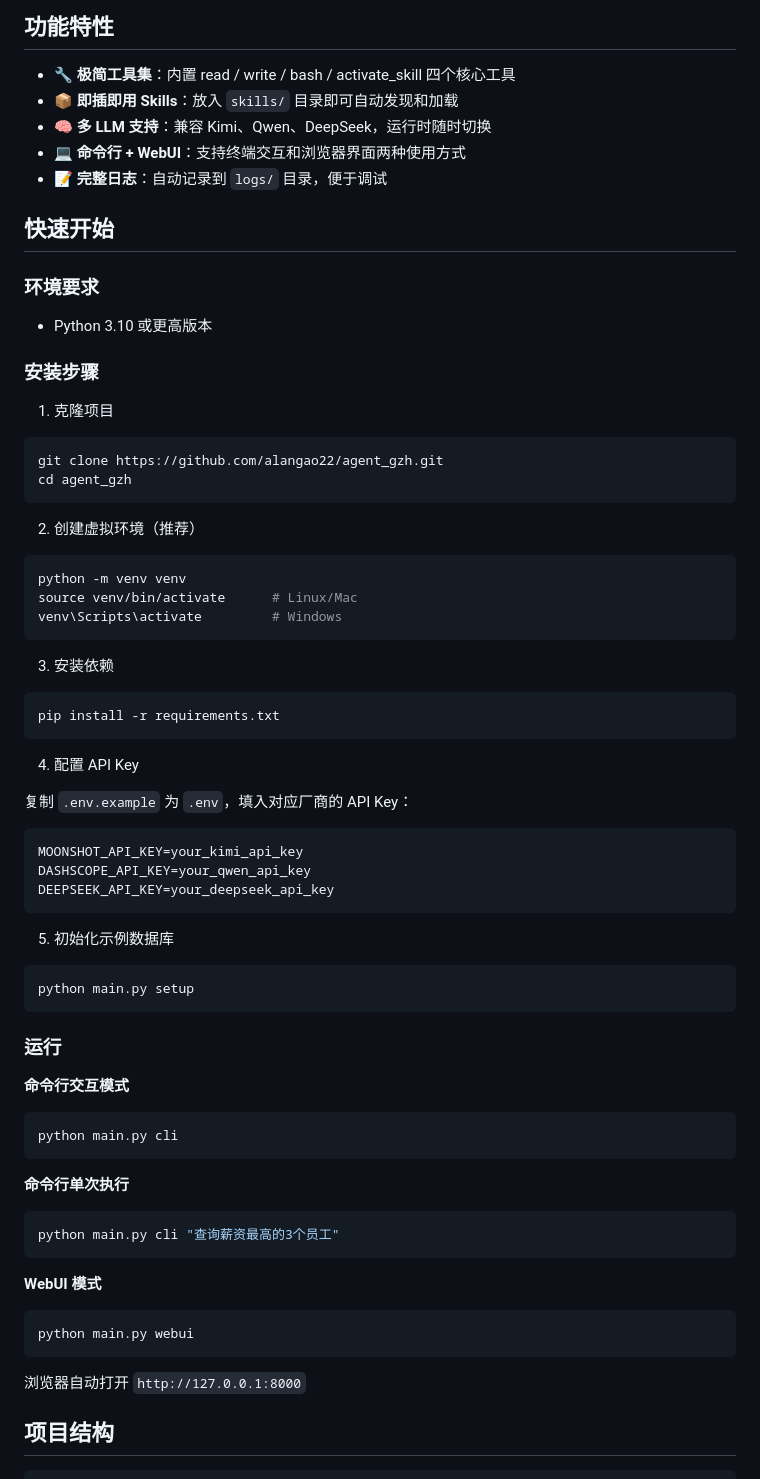
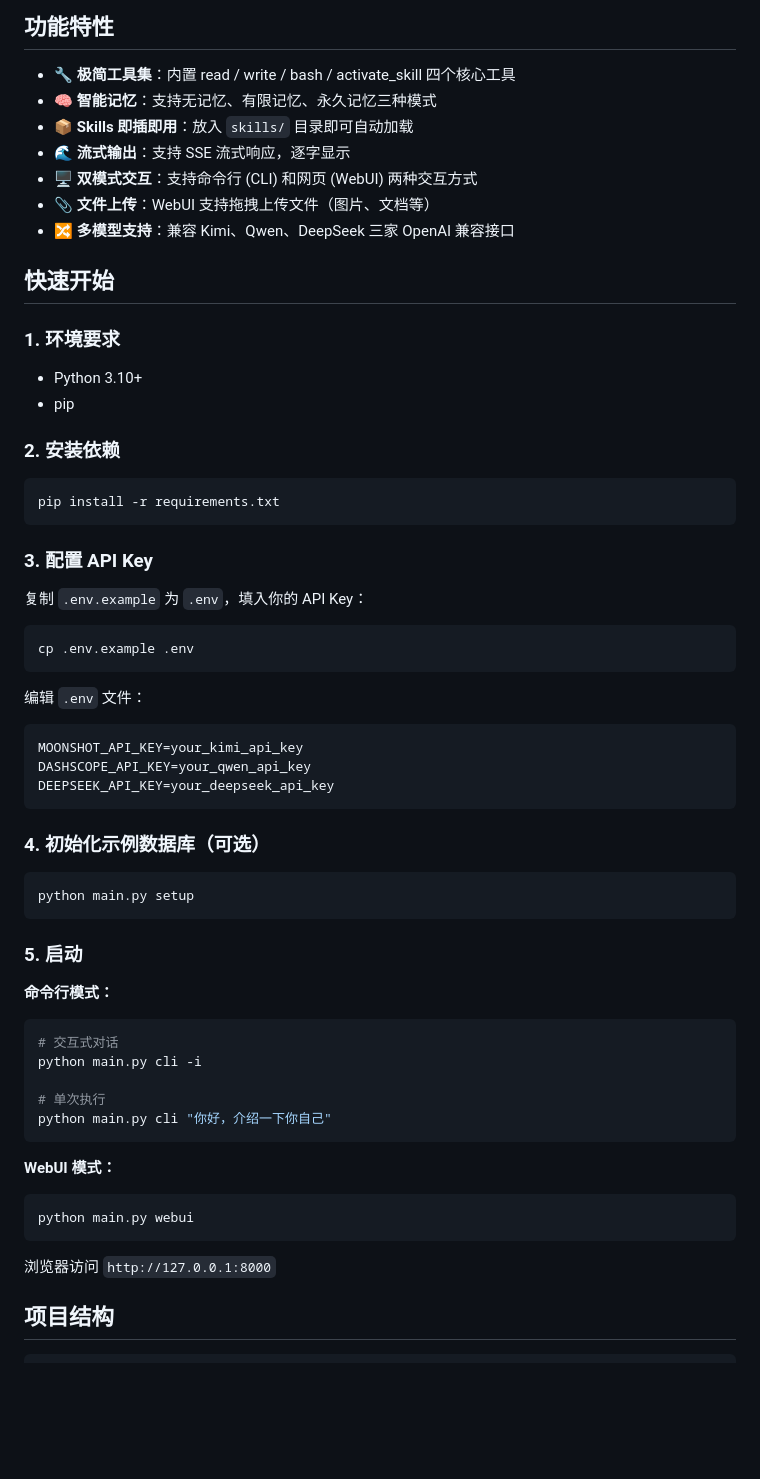
Before and after one commit to hrm-666/Agent-skills, a Markdown page: gzh_task7/README.md, the part around one of its changes. GitHub-like rendering; blank space fills up the shorter version.

````diff
--- a/gzh_task7/README.md
+++ b/gzh_task7/README.md
@@ -5,43 +5,35 @@
 ## 功能特性
 
 - 🔧 **极简工具集**：内置 read / write / bash / activate_skill 四个核心工具
-- 📦 **即插即用 Skills**：放入 `skills/` 目录即可自动发现和加载
-- 🧠 **多 LLM 支持**：兼容 Kimi、Qwen、DeepSeek，运行时随时切换
-- 💻 **命令行 + WebUI**：支持终端交互和浏览器界面两种使用方式
-- 📝 **完整日志**：自动记录到 `logs/` 目录，便于调试
+- 🧠 **智能记忆**：支持无记忆、有限记忆、永久记忆三种模式
+- 📦 **Skills 即插即用**：放入 `skills/` 目录即可自动加载
+- 🌊 **流式输出**：支持 SSE 流式响应，逐字显示
+- 🖥️ **双模式交互**：支持命令行 (CLI) 和网页 (WebUI) 两种交互方式
+- 📎 **文件上传**：WebUI 支持拖拽上传文件（图片、文档等）
+- 🔀 **多模型支持**：兼容 Kimi、Qwen、DeepSeek 三家 OpenAI 兼容接口
 
 ## 快速开始
 
-### 环境要求
+### 1. 环境要求
 
-- Python 3.10 或更高版本
+- Python 3.10+
+- pip
 
-### 安装步骤
-
-1. 克隆项目
-
-```bash
-git clone https://github.com/alangao22/agent_gzh.git
-cd agent_gzh
-```
-
-2. 创建虚拟环境（推荐）
-
-```bash
-python -m venv venv
-source venv/bin/activate      # Linux/Mac
-venv\Scripts\activate         # Windows
-```
-
-3. 安装依赖
+### 2. 安装依赖
 
 ```bash
 pip install -r requirements.txt
 ```
 
-4. 配置 API Key
+### 3. 配置 API Key
 
-复制 `.env.example` 为 `.env`，填入对应厂商的 API Key：
+复制 `.env.example` 为 `.env`，填入你的 API Key：
+
+```bash
+cp .env.example .env
+```
+
+编辑 `.env` 文件：
 
 ```env
 MOONSHOT_API_KEY=your_kimi_api_key
@@ -49,33 +41,31 @@ DASHSCOPE_API_KEY=your_qwen_api_key
 DEEPSEEK_API_KEY=your_deepseek_api_key
 ```
 
-5. 初始化示例数据库
+### 4. 初始化示例数据库（可选）
 
 ```bash
 python main.py setup
 ```
 
-### 运行
+### 5. 启动
 
-**命令行交互模式**
+**命令行模式：**
 
 ```bash
-python main.py cli
+# 交互式对话
+python main.py cli -i
+
+# 单次执行
+python main.py cli "你好，介绍一下你自己"
 ```
 
-**命令行单次执行**
-
-```bash
-python main.py cli "查询薪资最高的3个员工"
-```
-
-**WebUI 模式**
+**WebUI 模式：**
 
 ```bash
 python main.py webui
 ```
 
-浏览器自动打开 `http://127.0.0.1:8000`
+浏览器访问 `http://127.0.0.1:8000`
 
 ## 项目结构
 
````
Also changed, not shown: other parts of gzh_task7/README.md (+179 -42 lines).
